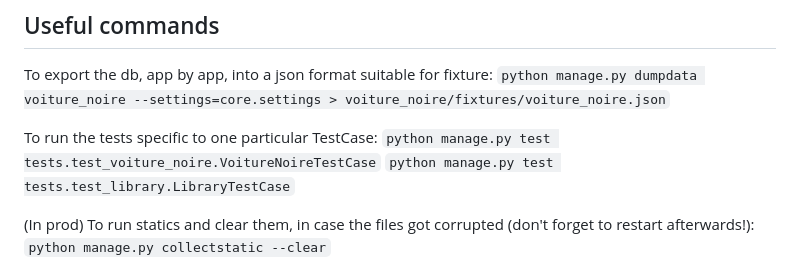
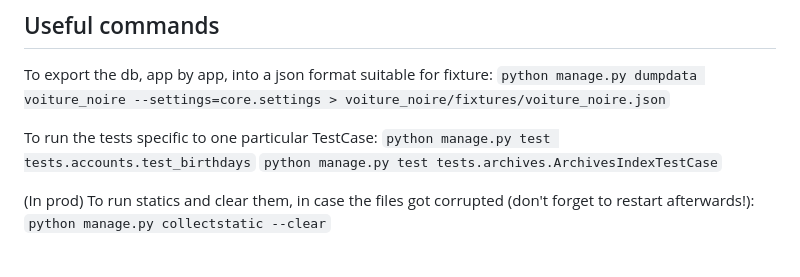
Before and after one commit to SenzenTravers/author_website, a Markdown page: README.md, the part around the change. Drawn GitHub-style.

Commit message:
chore: update README for new version

```diff
--- a/README.md
+++ b/README.md
@@ -145,8 +145,8 @@ To export the db, app by app, into a json format suitable for fixture:
 `python manage.py dumpdata voiture_noire --settings=core.settings > voiture_noire/fixtures/voiture_noire.json`
 
 To run the tests specific to one particular TestCase:
-`python manage.py test tests.test_voiture_noire.VoitureNoireTestCase`
-`python manage.py test tests.test_library.LibraryTestCase`
+`python manage.py test tests.accounts.test_birthdays`
+`python manage.py test tests.archives.ArchivesIndexTestCase`
 
 (In prod) To run statics and clear them, in case the files got corrupted (don't forget to restart afterwards!):
 `python manage.py collectstatic --clear`
```
